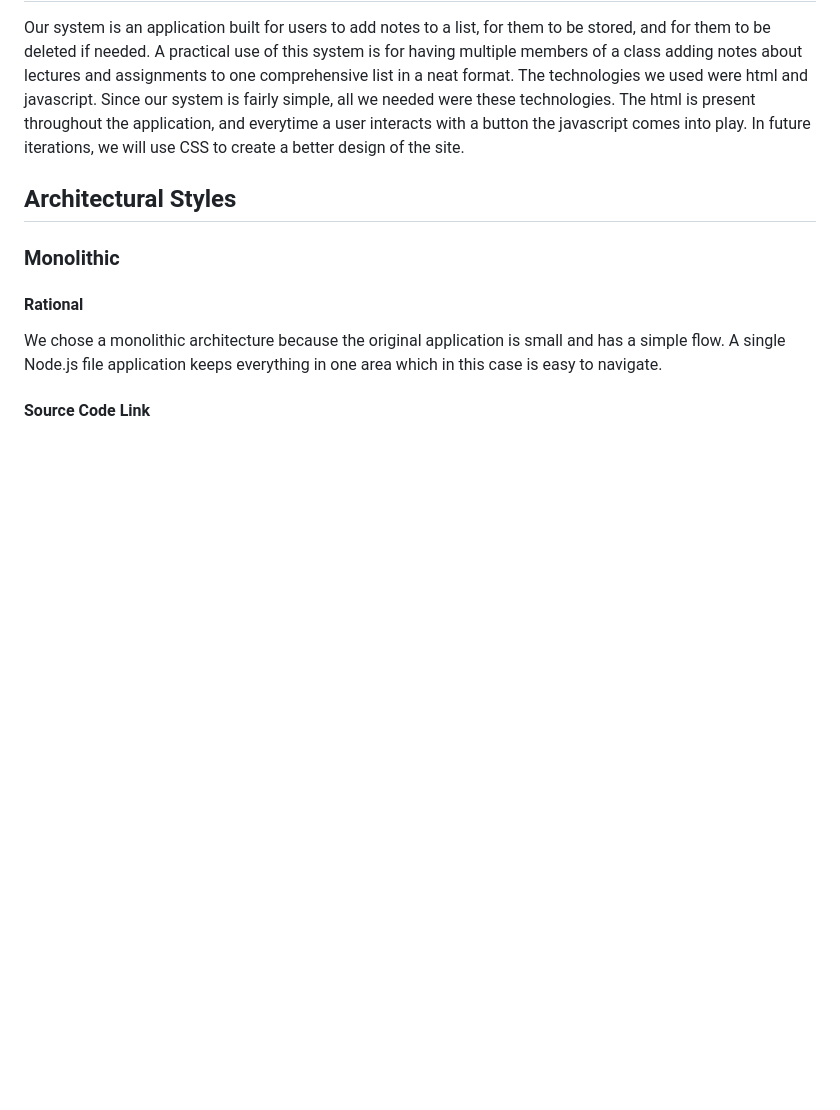
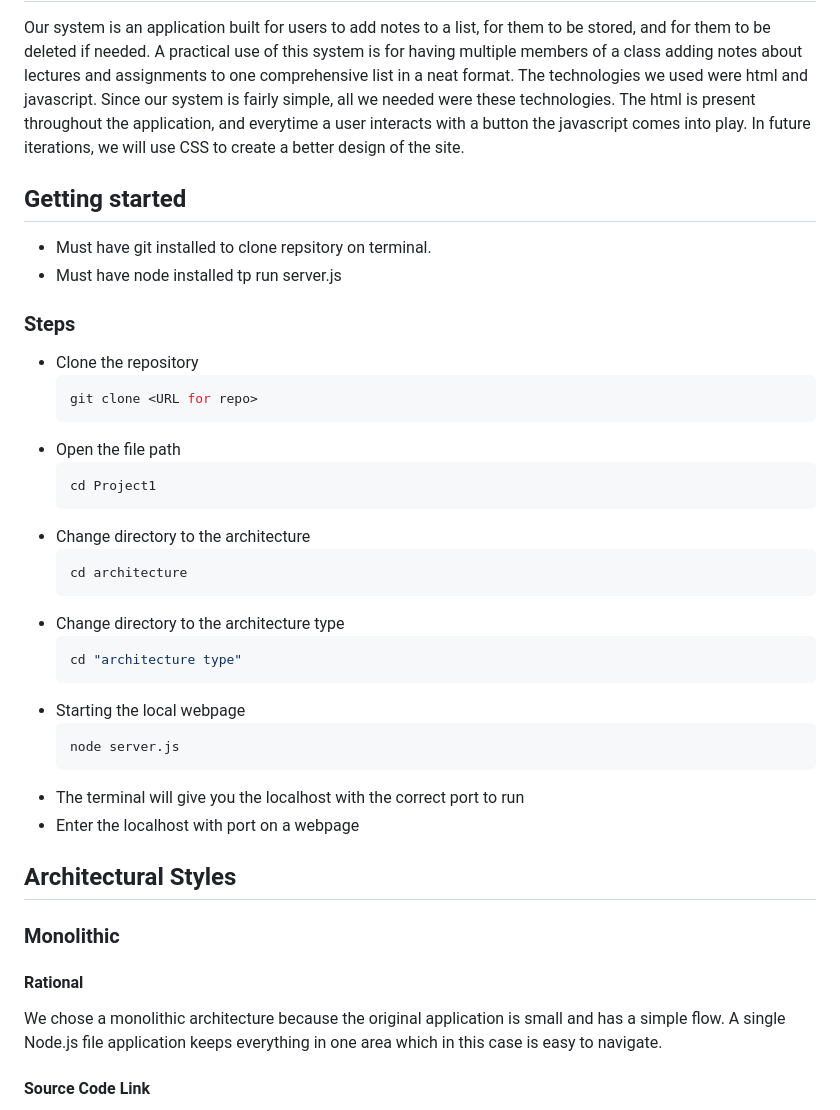
Before and after one commit to 3legggedcat/Project1, a Markdown page: README.md, the part around the change. GitHub-like rendering; blank space fills up the shorter version.

````diff
--- a/README.md
+++ b/README.md
@@ -2,6 +2,32 @@
 ## Overview
 Our system is an application built for users to add notes to a list, for them to be stored, and for them to be deleted if needed. A practical use of this system is for having multiple members of a class adding notes about lectures and assignments to one comprehensive list in a neat format.
 The technologies we used were html and javascript. Since our system is fairly simple, all we needed were these technologies. The html is present throughout the application, and everytime a user interacts with a button the javascript comes into play. In future iterations, we will use CSS to create a better design of the site.
+## Getting started
+* Must have git installed to clone repsitory on terminal.
+* Must have node installed tp run server.js
+### Steps
+* Clone the repository
+    ```Bash
+    git clone <URL for repo>
+    ```
+* Open the file path
+    ```Bash
+    cd Project1
+    ```
+* Change directory to the architecture
+    ```Bash
+    cd architecture
+    ```
+* Change directory to the architecture type
+    ```Bash
+    cd "architecture type"
+    ```
+* Starting the local webpage
+    ```Bash
+    node server.js
+    ```
+* The terminal will give you the localhost with the correct port to run
+* Enter the localhost with port on a webpage
 ## Architectural Styles
 ### Monolithic
 #### Rational
````
